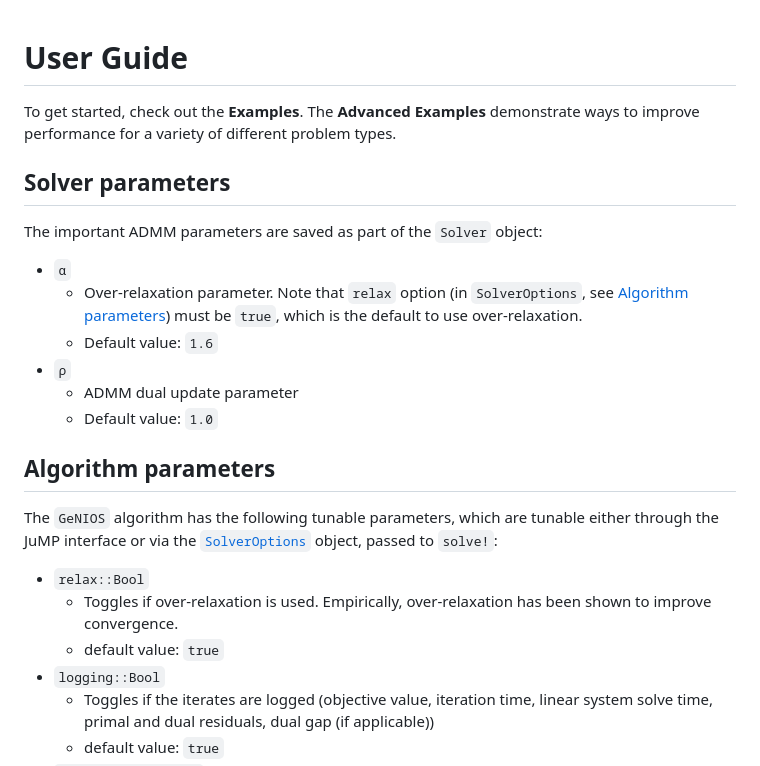
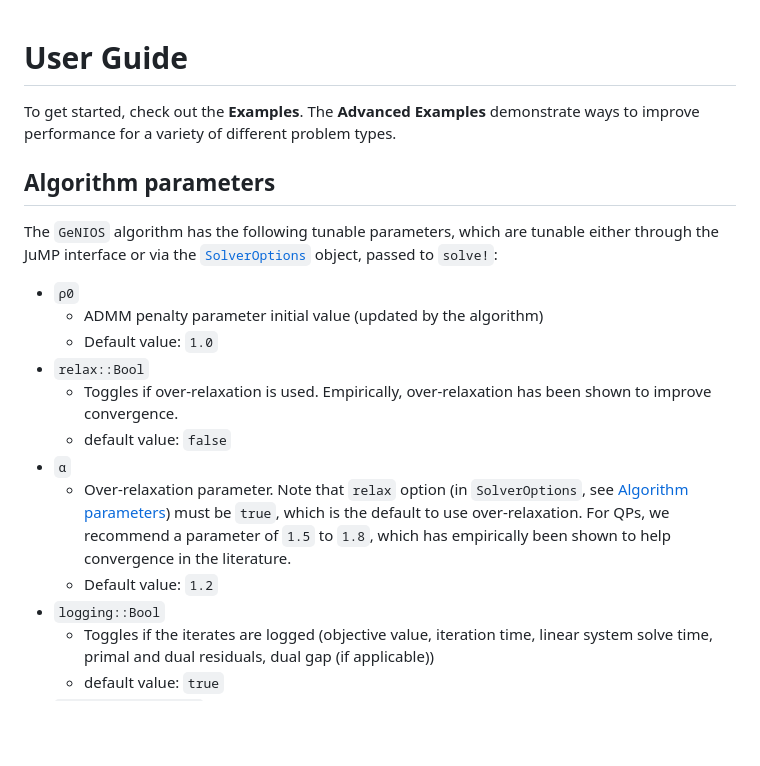
Before and after one commit to tjdiamandis/GeNIOS.jl, a Markdown page: docs/src/guide.md, the part around the change. Drawn GitHub-style; blank space fills up the shorter version.

Commit message:
small update to parameter gudie

```diff
--- a/docs/src/guide.md
+++ b/docs/src/guide.md
@@ -4,24 +4,21 @@ To get started, check out the **Examples**.
 The **Advanced Examples** demonstrate ways to improve performance for a
 variety of different problem types.
 
-## Solver parameters
-The important ADMM parameters are saved as part of the `Solver` object:
-- `α`
-    - Over-relaxation parameter. Note that `relax` option (in `SolverOptions`, see [Algorithm parameters](@ref)) must be `true`, which is the default to use over-relaxation.
-    - Default value: `1.6`
-- `ρ`
-    - ADMM dual update parameter
-    - Default value: `1.0`
-
 ## Algorithm parameters
 The `GeNIOS` algorithm has the following tunable parameters, which are tunable
 either through the JuMP interface or via the [`SolverOptions`](@ref) object,
 passed to `solve!`:
 
+- `ρ0`
+    - ADMM penalty parameter initial value (updated by the algorithm)
+    - Default value: `1.0`
 - `relax::Bool`
     - Toggles if over-relaxation is used. Empirically, over-relaxation has been
     shown to improve convergence.
-    - default value: `true`
+    - default value: `false`
+- `α`
+    - Over-relaxation parameter. Note that `relax` option (in `SolverOptions`, see [Algorithm parameters](@ref)) must be `true`, which is the default to use over-relaxation. For QPs, we recommend a parameter of `1.5` to `1.8`, which has empirically been shown to help convergence in the literature.
+    - Default value: `1.2`
 - `logging::Bool`
     - Toggles if the iterates are logged (objective value, iteration time, linear system solve time, primal and dual residuals, dual gap (if applicable))
     - default value: `true`
```
